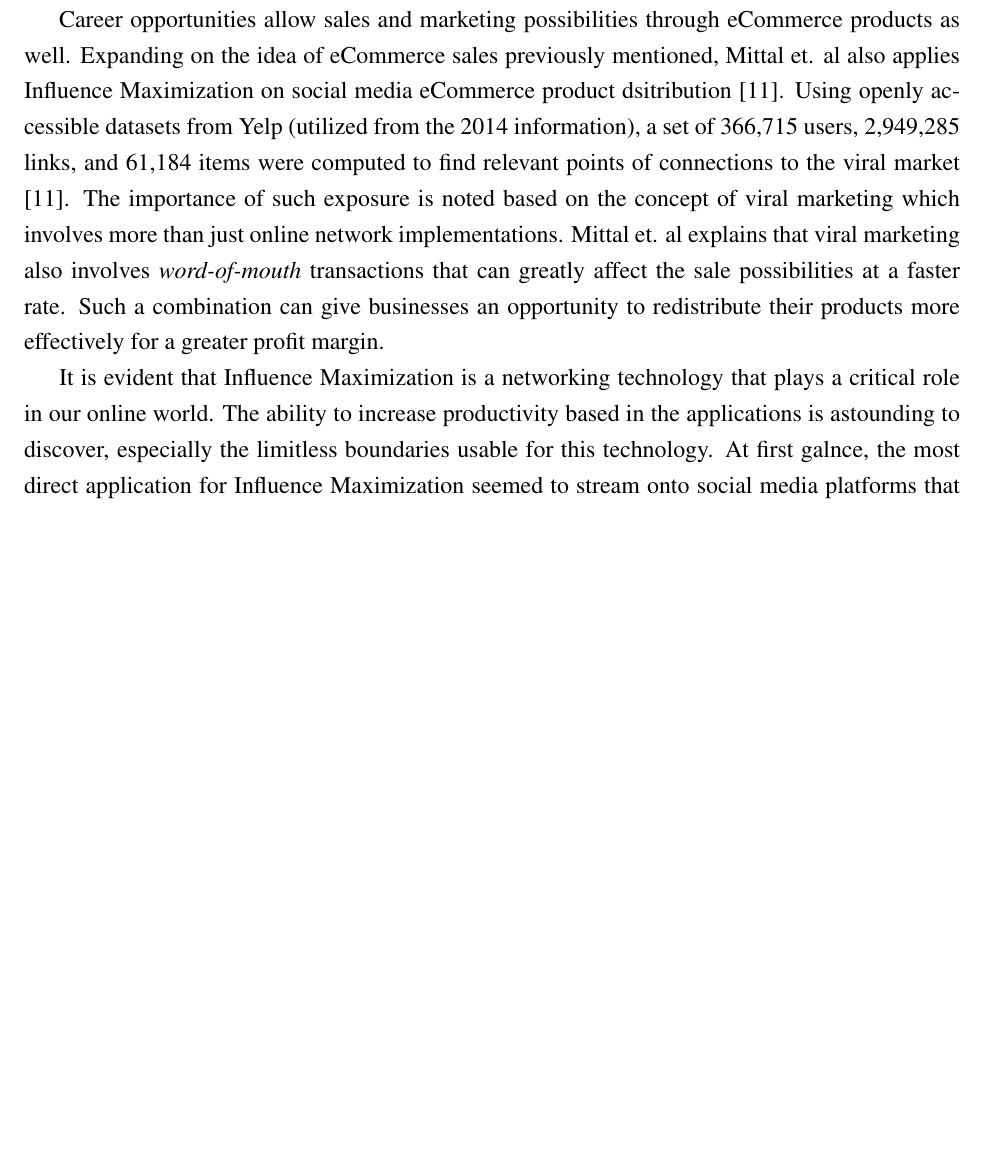
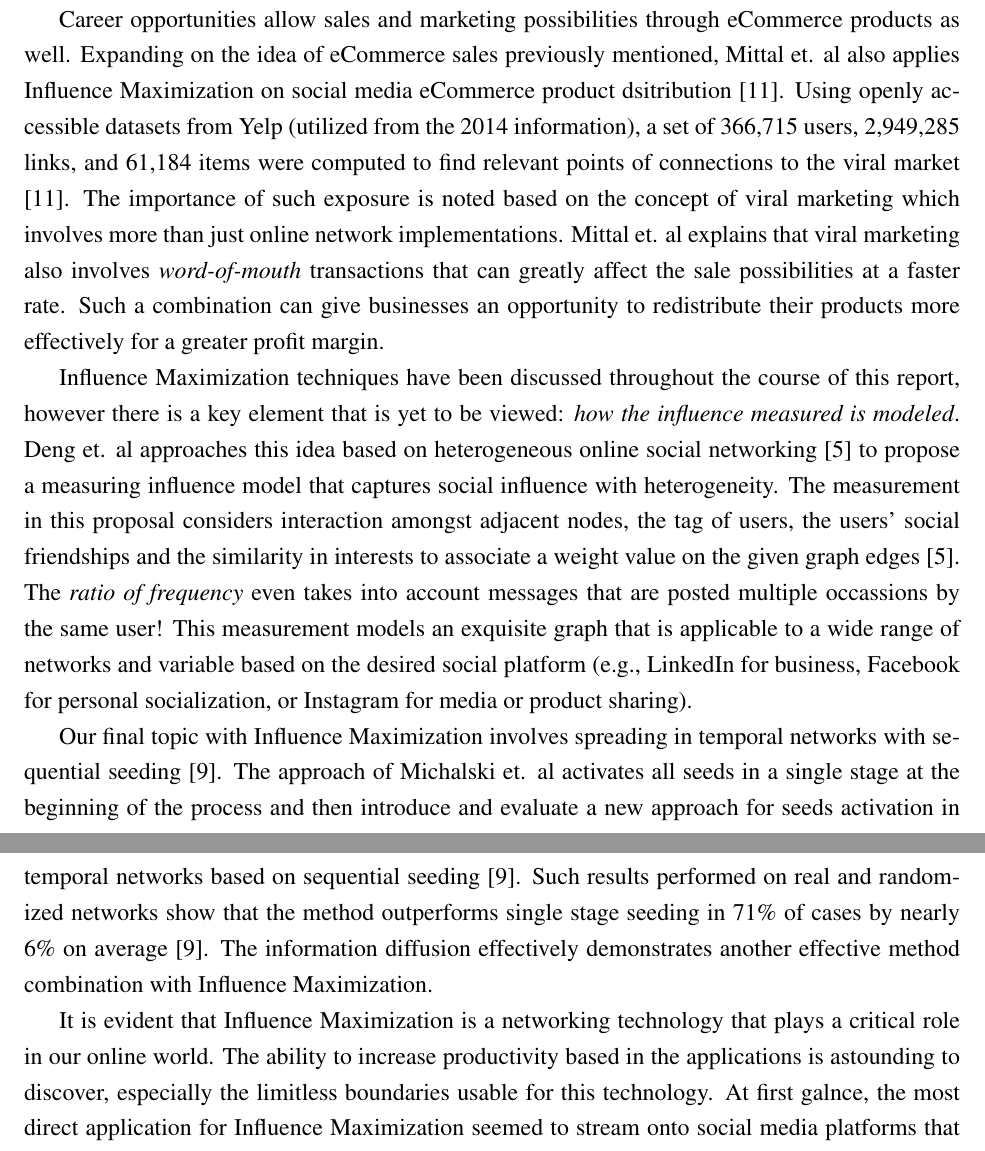
Before and after one commit to gitMarv23/474-comp-net-interop, a LaTeX document (report.tex): part of page 5 of 7 before the commit and two parts of pages 5 and 6 of 8 after it, the two joined at a grey line, cut so that both start at the same text, the shorter picture padded with empty space. Compiled offline with pdfLaTeX.

Commit message:
paper refinalized but still has end ref double heading issue

```diff
--- a/report.tex
+++ b/report.tex
@@ -98,6 +98,17 @@ The importance of such exposure is noted based on the concept of viral marketing
 Mittal et. al explains that viral marketing also involves \emph{word-of-mouth} transactions that can greatly affect the sale possibilities at a faster rate.
 Such a combination can give businesses an opportunity to redistribute their products more effectively for a greater profit margin.
 
+Influence Maximization techniques have been discussed throughout the course of this report, however there is a key element that is yet to be viewed: \emph{how the influence measured is modeled}.
+Deng et. al approaches this idea based on heterogeneous online social networking \cite{8727988} to propose a measuring influence model that captures social influence with heterogeneity.
+The measurement in this proposal considers interaction amongst adjacent nodes, the tag of users, the users' social friendships and the similarity in interests to associate a weight value on the given graph edges \cite{8727988}.
+The \emph{ratio of frequency} even takes into account messages that are posted multiple occassions by the same user!
+This measurement models an exquisite graph that is applicable to a wide range of networks and variable based on the desired social platform (e.g., LinkedIn for business, Facebook for personal socialization, or Instagram for media or product sharing).
+
+Our final topic with Influence Maximization involves spreading in temporal networks with sequential seeding \cite{9169627}.
+The approach of Michalski et. al activates all seeds in a single stage at the beginning of the process and then introduce and evaluate a new approach for seeds activation in temporal networks based on sequential seeding \cite{9169627}.
+Such results performed on real and randomized networks show that the method outperforms single stage seeding in 71\% of cases by nearly 6\% on average \cite{9169627}.
+The information diffusion effectively demonstrates another effective method combination with Influence Maximization.
+
 % conclusion
 It is evident that Influence Maximization is a networking technology that plays a critical role in our online world.
 The ability to increase productivity based in the applications is astounding to discover, especially the limitless boundaries usable for this technology.
```
Also changed, not shown: report.pdf, report.tex (3 more changed lines), 2 other files.
